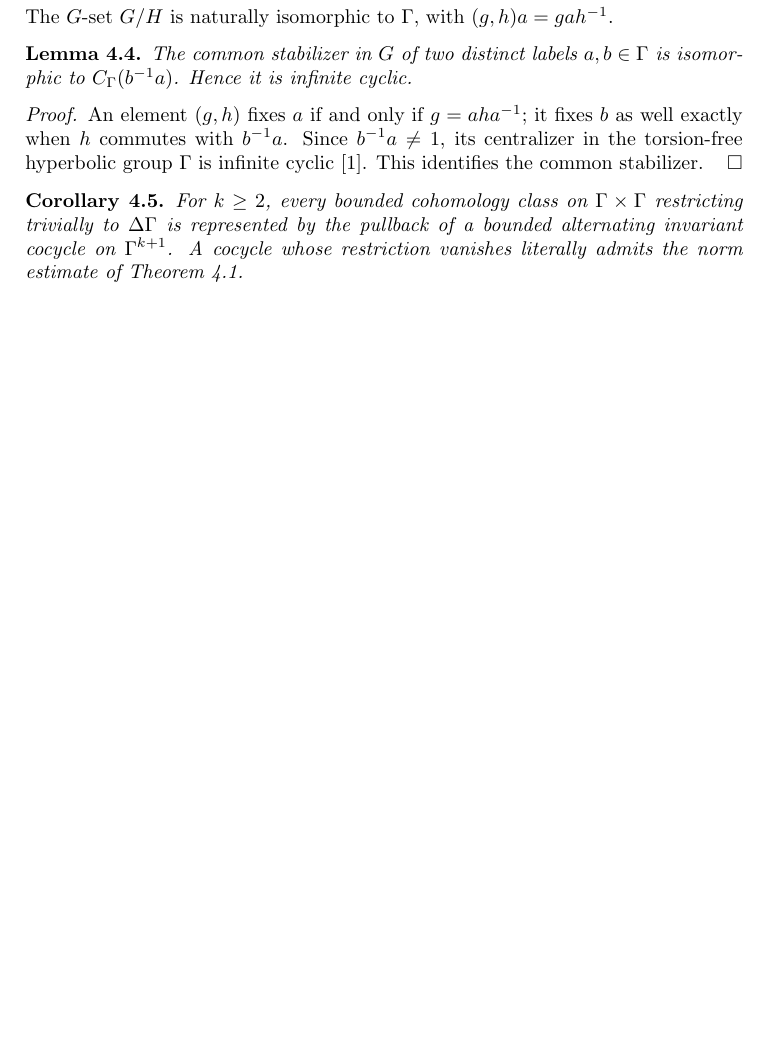
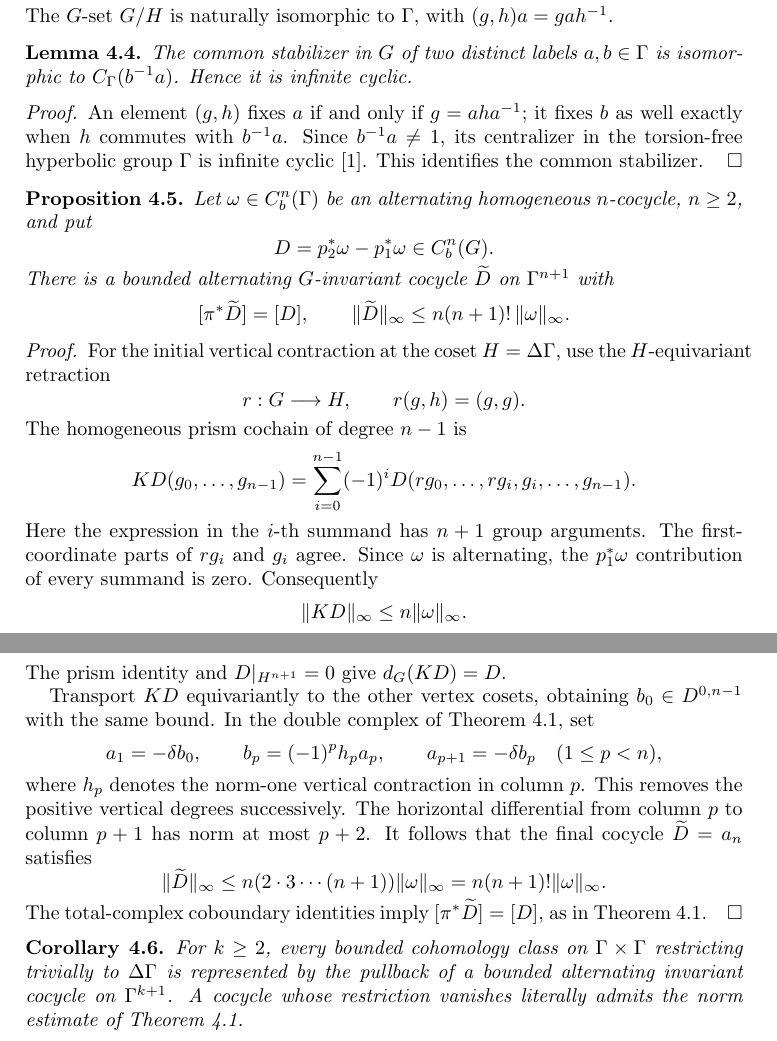
Before and after one commit to FukushiKen2/tcmagnitude, a LaTeX paper (main.tex, which reads 4_bounded_lifting_theorem.tex): part of page 10 of 19 before the commit and two parts of pages 10 and 11 of 20 after it, the two joined at a grey line, cut so that both start at the same text, the shorter picture padded with empty space. Compiled offline with pdfLaTeX.

Commit message:
Isolate and prove improved lifting bound for difference of orientation cocycles

```diff
--- a/4_bounded_lifting_theorem.tex
+++ b/4_bounded_lifting_theorem.tex
@@ -212,6 +212,72 @@ infinite cyclic \cite{BridsonHaefliger1999}. This identifies the
 common stabilizer.
 \end{proof}
 
+\begin{proposition}\label{prop:difference-lift-bound}
+Let $\omega\in C_b^n(\Gamma)$ be an alternating homogeneous
+$n$-cocycle, $n\geq2$, and put
+\[
+ D=p_2^*\omega-p_1^*\omega\in C_b^n(G).
+\]
+There is a bounded alternating $G$-invariant cocycle
+$\widetilde D$ on $\Gamma^{n+1}$ with
+\[
+ [\pi^*\widetilde D]=[D],\qquad
+ \|\widetilde D\|_\infty
+ \leq n(n+1)!\,\|\omega\|_\infty.
+\]
+\end{proposition}
+
+\begin{proof}
+For the initial vertical contraction at the coset
+$H=\Delta\Gamma$, use the $H$-equivariant retraction
+\[
+ r:G\longrightarrow H,\qquad r(g,h)=(g,g).
+\]
+The homogeneous prism cochain of degree $n-1$ is
+\[
+ KD(g_0,\ldots,g_{n-1})
+ =\sum_{i=0}^{n-1}(-1)^i
+ D(rg_0,\ldots,rg_i,g_i,\ldots,g_{n-1}).
+\]
+Here the expression in the $i$-th summand has
+$n+1$ group arguments. The first-coordinate
+parts of $rg_i$ and $g_i$ agree. Since $\omega$
+is alternating, the $p_1^*\omega$ contribution
+of every summand is zero. Consequently
+\[
+ \|KD\|_\infty\leq n\|\omega\|_\infty.
+\]
+The prism identity and $D|_{H^{n+1}}=0$
+give $d_G(KD)=D$.
+
+Transport $KD$ equivariantly to the other vertex
+cosets, obtaining $b_0\in D^{0,n-1}$
+with the same bound. In the double complex
+of Theorem~\ref{thm:bounded-lift}, set
+\[
+ a_1=-\delta b_0,\qquad
+ b_p=(-1)^p h_pa_p,\qquad
+ a_{p+1}=-\delta b_p
+ \quad(1\leq p<n),
+\]
+where $h_p$ denotes the norm-one vertical
+contraction in column $p$. This removes the
+positive vertical degrees successively.
+The horizontal differential from column
+$p$ to column $p+1$ has norm at most $p+2$.
+It follows that the final cocycle
+$\widetilde D=a_n$ satisfies
+\[
+ \|\widetilde D\|_\infty
+ \leq n(2\cdot3\cdots(n+1))
+       \|\omega\|_\infty
+ =n(n+1)!\|\omega\|_\infty.
+\]
+The total-complex coboundary identities imply
+$[\pi^*\widetilde D]=[D]$, as in
+Theorem~\ref{thm:bounded-lift}.
+\end{proof}
+
 \begin{corollary}\label{cor:bounded-diagonal}
 For $k\geq2$, every bounded cohomology class on
 $\Gamma\times\Gamma$ restricting trivially to
```
